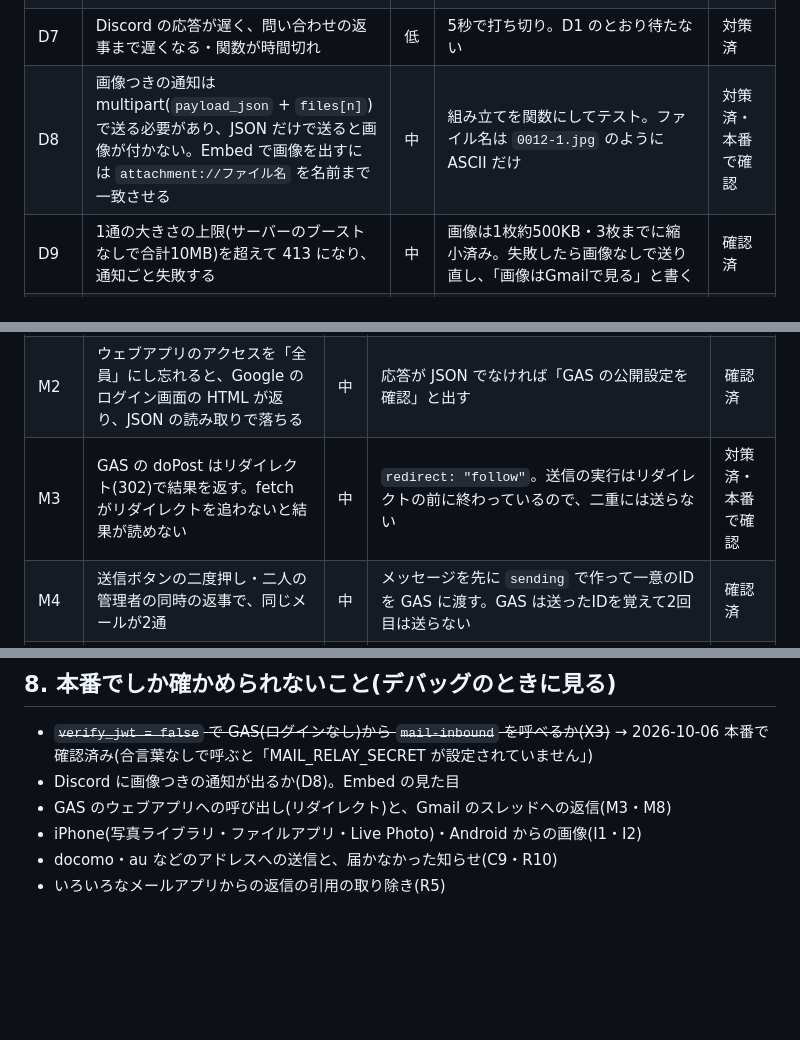
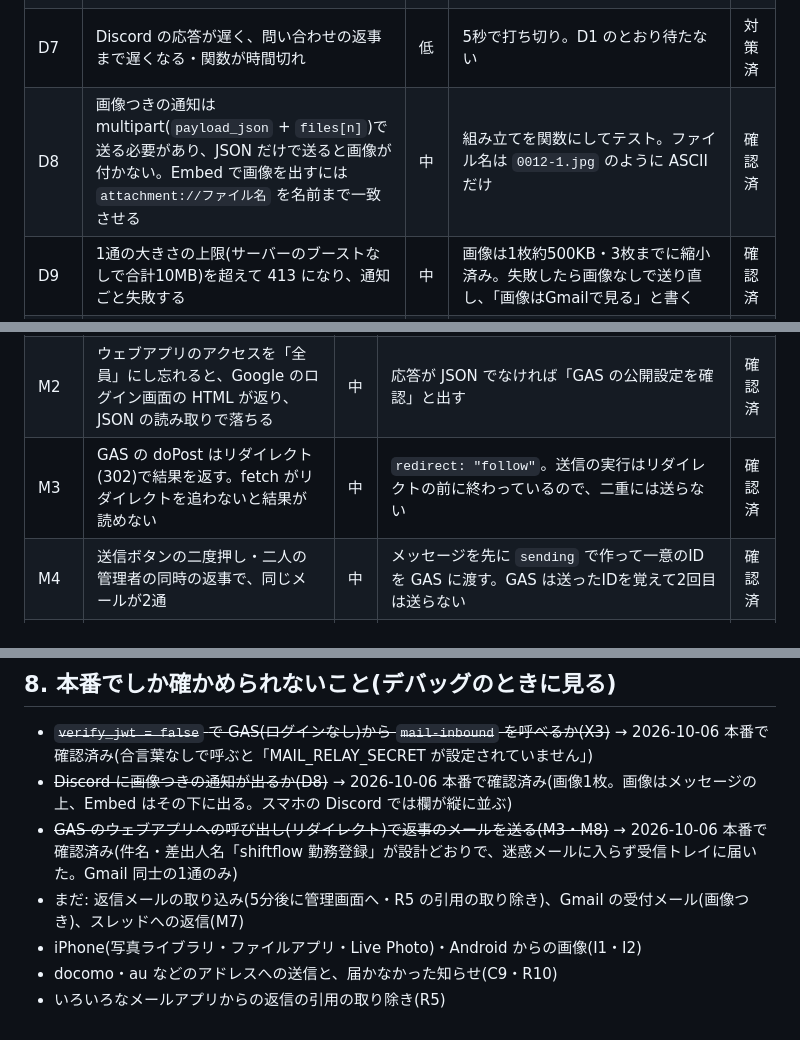
Before and after one commit to fast4213-max/shiftflow, a Markdown page: docs/contact/DESIGN.md, 3 parts joined by grey strips. GitHub-like rendering; blank space fills up the shorter version.

Commit message:
作業ログ: 本番テストで D8(Discord に画像つき通知)・M3・M8(返事メールの送信)を確認(コードは変更なし)
Co-Authored-By: Claude Sonnet 5.5 <noreply@anthropic.com>
Claude-Session: https://claude.ai/code/session_01DCoWmwuT8w2XQaQD85ZQGD

```diff
--- a/docs/contact/DESIGN.md
+++ b/docs/contact/DESIGN.md
@@ -138,7 +138,7 @@ admin.html     タブを追加: 「お問い合わせ」(未対応の数)・「
 | D5 | いたずらで大量に送られ、Webhook の回数制限(429)で通知が抜ける | 低 | `retry_after` で1回だけ待つ。抜けても管理画面の未対応の数で分かる | 確認済 |
 | D6 | エラーのログに Webhook の URL(秘密)がそのまま出る | 中 | URL はログに出さない。失敗はステータスコードだけ記録 | 確認済 |
 | D7 | Discord の応答が遅く、問い合わせの返事まで遅くなる・関数が時間切れ | 低 | 5秒で打ち切り。D1 のとおり待たない | 対策済 |
-| D8 | 画像つきの通知は multipart(`payload_json` + `files[n]`)で送る必要があり、JSON だけで送ると画像が付かない。Embed で画像を出すには `attachment://ファイル名` を名前まで一致させる | 中 | 組み立てを関数にしてテスト。ファイル名は `0012-1.jpg` のように ASCII だけ | 対策済・本番で確認 |
+| D8 | 画像つきの通知は multipart(`payload_json` + `files[n]`)で送る必要があり、JSON だけで送ると画像が付かない。Embed で画像を出すには `attachment://ファイル名` を名前まで一致させる | 中 | 組み立てを関数にしてテスト。ファイル名は `0012-1.jpg` のように ASCII だけ | 確認済 |
 | D9 | 1通の大きさの上限(サーバーのブーストなしで合計10MB)を超えて 413 になり、通知ごと失敗する | 中 | 画像は1枚約500KB・3枚までに縮小済み。失敗したら画像なしで送り直し、「画像はGmailで見る」と書く | 確認済 |
 | D10 | Discord の通知を消すにはメッセージIDが要るのに、Webhook を `?wait=true` なしで呼ぶと ID が返らない | 中 | `?wait=true` で送り、ID を DB に記録 | 確認済 |
 | D11 | 90日後に消すとき、手で先に消した通知は 404。Webhook を作り直していると 401/404 で全部失敗し、毎日やり直して止まらない | 低 | 404 は消せたことにする。失敗は記録して次の日に1回だけやり直し、だめなら諦めて記録だけ残す | 確認済 |
@@ -149,7 +149,7 @@ admin.html     タブを追加: 「お問い合わせ」(未対応の数)・「
 |---|---|---|---|---|
 | M1 | GAS のコードを直しても、デプロイの版を上げ忘れて古いまま動く。新しくデプロイして URL が変わる | 中 | 手順書に「デプロイを管理 → 編集 → 新しいバージョン」(URL は変わらない)。GAS が版の番号を返し、管理画面に出す | 対策済 |
 | M2 | ウェブアプリのアクセスを「全員」にし忘れると、Google のログイン画面の HTML が返り、JSON の読み取りで落ちる | 中 | 応答が JSON でなければ「GAS の公開設定を確認」と出す | 確認済 |
-| M3 | GAS の doPost はリダイレクト(302)で結果を返す。fetch がリダイレクトを追わないと結果が読めない | 中 | `redirect: "follow"`。送信の実行はリダイレクトの前に終わっているので、二重には送らない | 対策済・本番で確認 |
+| M3 | GAS の doPost はリダイレクト(302)で結果を返す。fetch がリダイレクトを追わないと結果が読めない | 中 | `redirect: "follow"`。送信の実行はリダイレクトの前に終わっているので、二重には送らない | 確認済 |
 | M4 | 送信ボタンの二度押し・二人の管理者の同時の返事で、同じメールが2通 | 中 | メッセージを先に `sending` で作って一意のIDを GAS に渡す。GAS は送ったIDを覚えて2回目は送らない | 確認済 |
 | M5 | GAS への通信が時間切れになったが、実は送れていた → 「失敗」と出て送り直し、2通届く | 中 | 結果が分からないときは `unknown`(「送れたか分かりません。Gmail の送信済みを見てから」)。M4 のIDで二重を防ぐ | 確認済 |
 | M6 | 1日の送信上限(無料 Gmail 100通)・作ったばかりのアカウントの制限・宛先の形の誤りで例外 | 低 | `MailApp.getRemainingDailyQuota()` を返して管理画面に出す。例外の理由を記録して画面に出す | 確認済 |
@@ -249,8 +249,9 @@ admin.html     タブを追加: 「お問い合わせ」(未対応の数)・「
 ## 8. 本番でしか確かめられないこと(デバッグのときに見る)
 
 - ~~`verify_jwt = false` で GAS(ログインなし)から `mail-inbound` を呼べるか(X3)~~ → 2026-10-06 本番で確認済み(合言葉なしで呼ぶと「MAIL_RELAY_SECRET が設定されていません」)
-- Discord に画像つきの通知が出るか(D8)。Embed の見た目
-- GAS のウェブアプリへの呼び出し(リダイレクト)と、Gmail のスレッドへの返信(M3・M8)
+- ~~Discord に画像つきの通知が出るか(D8)~~ → 2026-10-06 本番で確認済み(画像1枚。画像はメッセージの上、Embed はその下に出る。スマホの Discord では欄が縦に並ぶ)
+- ~~GAS のウェブアプリへの呼び出し(リダイレクト)で返事のメールを送る(M3・M8)~~ → 2026-10-06 本番で確認済み(件名・差出人名「shiftflow 勤務登録」が設計どおりで、迷惑メールに入らず受信トレイに届いた。Gmail 同士の1通のみ)
+- まだ: 返信メールの取り込み(5分後に管理画面へ・R5 の引用の取り除き)、Gmail の受付メール(画像つき)、スレッドへの返信(M7)
 - iPhone(写真ライブラリ・ファイルアプリ・Live Photo)・Android からの画像(I1・I2)
 - docomo・au などのアドレスへの送信と、届かなかった知らせ(C9・R10)
 - いろいろなメールアプリからの返信の引用の取り除き(R5)
```
Also changed, not shown: other parts of docs/contact/DESIGN.md (+1 -1 lines), WORKLOG.md (+1 -0 lines).
